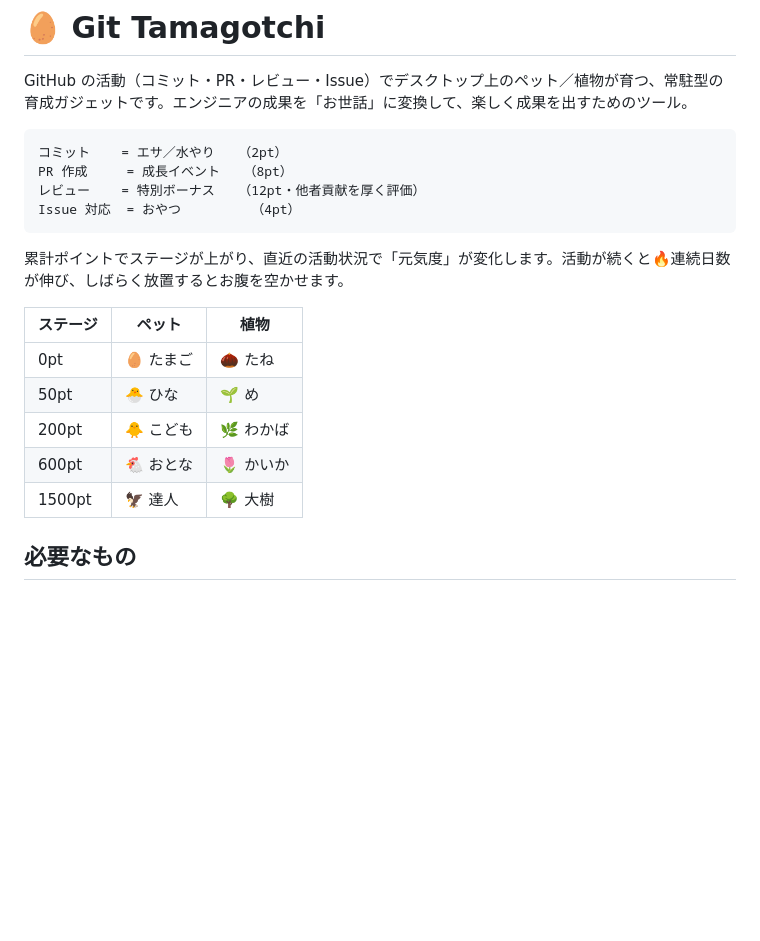
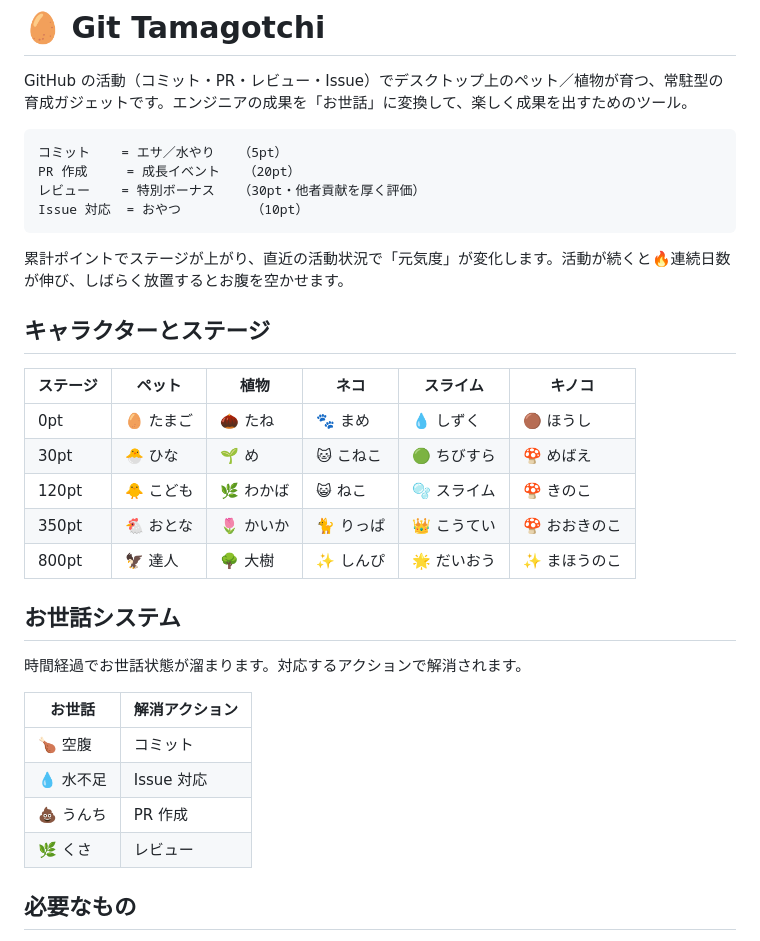
Before and after one commit to sodateya/git-tamagotchi, a Markdown page: README.md, the part around one of its changes. Rendered like a GitHub page; blank space fills up the shorter version.

````diff
--- a/README.md
+++ b/README.md
@@ -3,21 +3,34 @@
 GitHub の活動（コミット・PR・レビュー・Issue）でデスクトップ上のペット／植物が育つ、常駐型の育成ガジェットです。エンジニアの成果を「お世話」に変換して、楽しく成果を出すためのツール。
 
 ```
-コミット    = エサ／水やり   （2pt）
-PR 作成     = 成長イベント   （8pt）
-レビュー    = 特別ボーナス   （12pt・他者貢献を厚く評価）
-Issue 対応  = おやつ         （4pt）
+コミット    = エサ／水やり   （5pt）
+PR 作成     = 成長イベント   （20pt）
+レビュー    = 特別ボーナス   （30pt・他者貢献を厚く評価）
+Issue 対応  = おやつ         （10pt）
 ```
 
 累計ポイントでステージが上がり、直近の活動状況で「元気度」が変化します。活動が続くと🔥連続日数が伸び、しばらく放置するとお腹を空かせます。
 
-| ステージ | ペット | 植物 |
-|---|---|---|
-| 0pt | 🥚 たまご | 🌰 たね |
-| 50pt | 🐣 ひな | 🌱 め |
-| 200pt | 🐥 こども | 🌿 わかば |
-| 600pt | 🐔 おとな | 🌷 かいか |
-| 1500pt | 🦅 達人 | 🌳 大樹 |
+## キャラクターとステージ
+
+| ステージ | ペット | 植物 | ネコ | スライム | キノコ |
+|---|---|---|---|---|---|
+| 0pt | 🥚 たまご | 🌰 たね | 🐾 まめ | 💧 しずく | 🟤 ほうし |
+| 30pt | 🐣 ひな | 🌱 め | 🐱 こねこ | 🟢 ちびすら | 🍄 めばえ |
+| 120pt | 🐥 こども | 🌿 わかば | 😺 ねこ | 🫧 スライム | 🍄 きのこ |
+| 350pt | 🐔 おとな | 🌷 かいか | 🐈 りっぱ | 👑 こうてい | 🍄 おおきのこ |
+| 800pt | 🦅 達人 | 🌳 大樹 | ✨ しんぴ | 🌟 だいおう | ✨ まほうのこ |
+
+## お世話システム
+
+時間経過でお世話状態が溜まります。対応するアクションで解消されます。
+
+| お世話 | 解消アクション |
+|---|---|
+| 🍗 空腹 | コミット |
+| 💧 水不足 | Issue 対応 |
+| 💩 うんち | PR 作成 |
+| 🌿 くさ | レビュー |
 
 ## 必要なもの
 
````
Also changed, not shown: other parts of README.md (+37 -11 lines).
